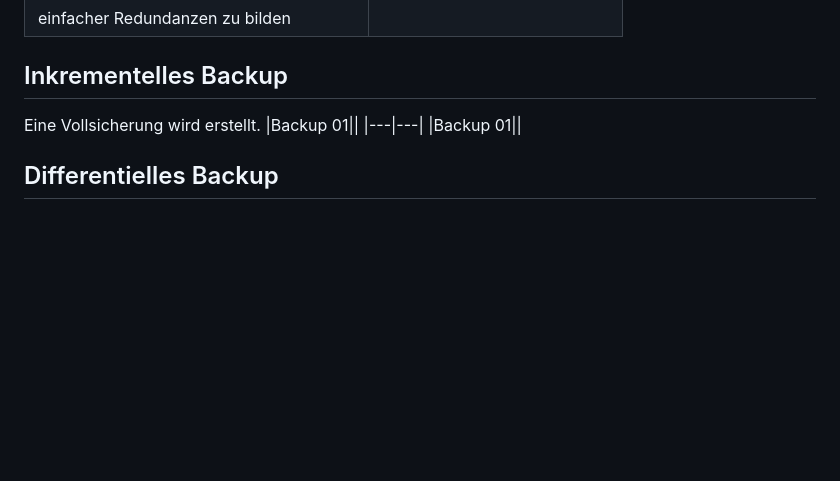
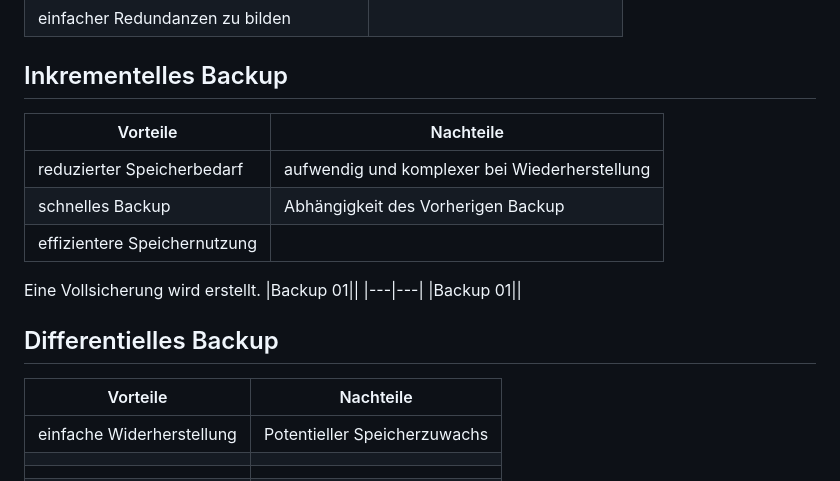
Before and after one commit to labpa/Schule, a Markdown page: It-sicherheit/SicherungWiederherstellung.md, the part around the change printed below. Rendered like a GitHub page; blank space fills up the shorter version.

```diff
--- a/It-sicherheit/SicherungWiederherstellung.md
+++ b/It-sicherheit/SicherungWiederherstellung.md
@@ -216,8 +216,21 @@ Allgemein Verwalten von Daten
 |einfacher Redundanzen zu bilden||
 
 ## Inkrementelles Backup
+|Vorteile|Nachteile|
+|---|---|
+|reduzierter Speicherbedarf|aufwendig und komplexer bei Wiederherstellung|
+|schnelles Backup|Abhängigkeit des Vorherigen Backup|
+|effizientere Speichernutzung||
+
 Eine Vollsicherung wird erstellt.
 |Backup 01||
 |---|---|
 |Backup 01||
 ## Differentielles Backup
+
+|Vorteile|Nachteile|
+|---|---|
+|einfache Widerherstellung|Potentieller Speicherzuwachs|
+|||
+|||
+|||
```
Also changed, not shown: other parts of It-sicherheit/SicherungWiederherstellung.md (+1 -1 lines).
